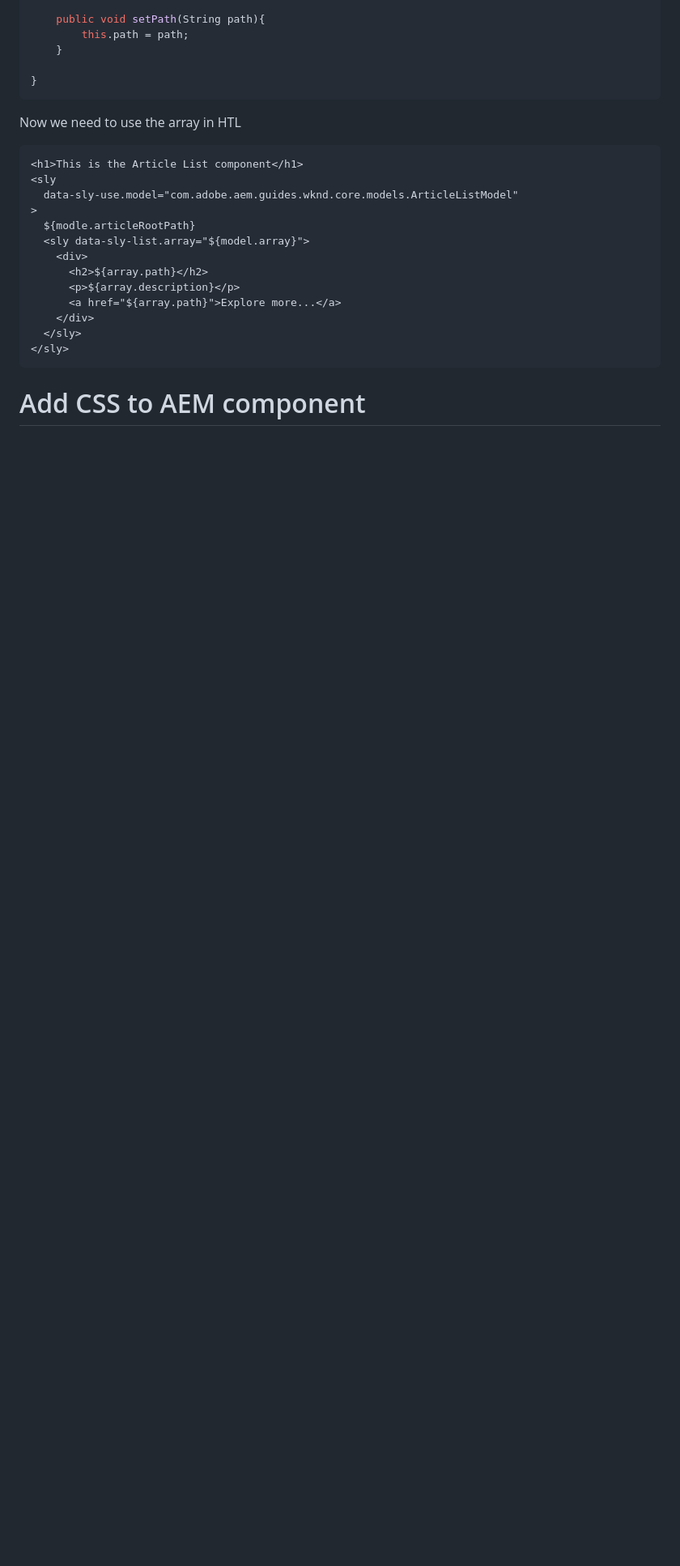
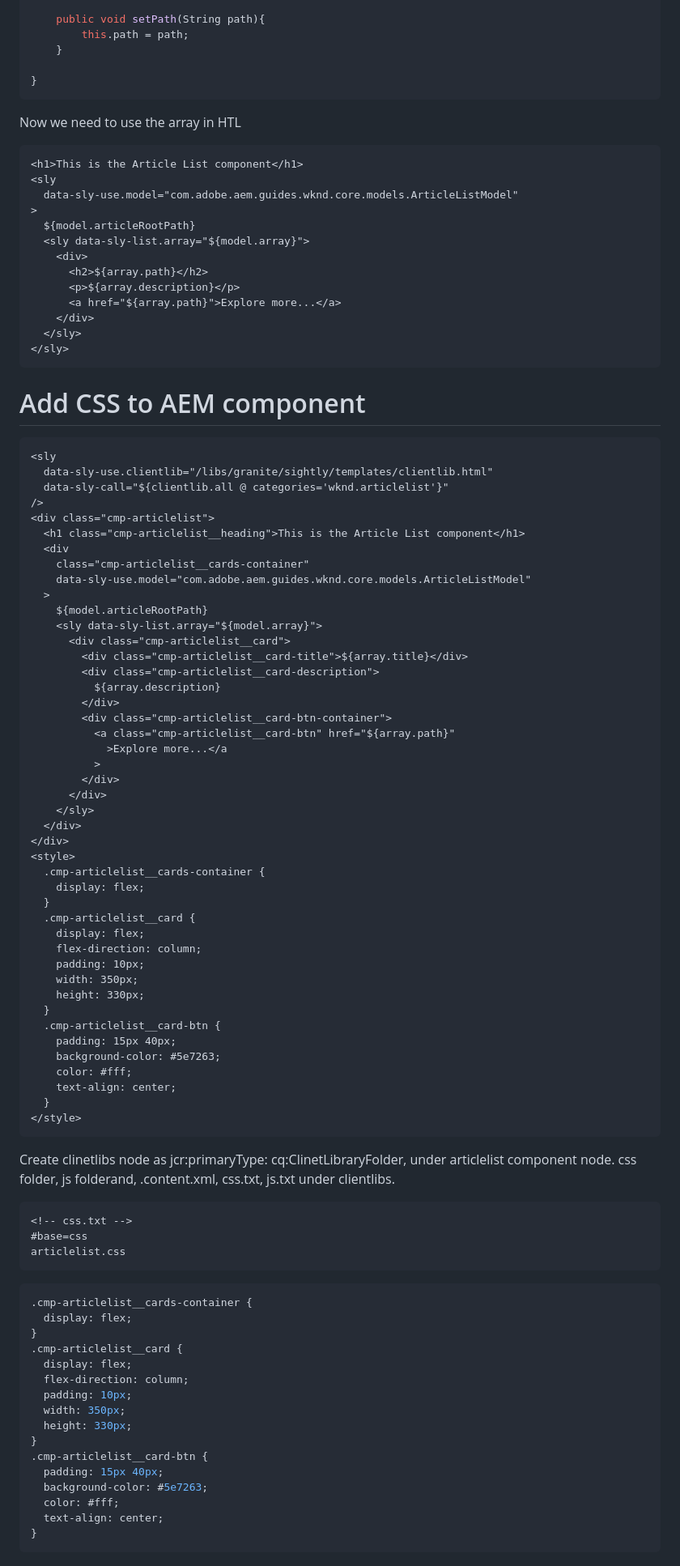
Before and after one commit to YellowMinionPlannet/Notes, a Markdown page: AEM/Youtube_MarTech/Tutorial.md, the part around one of its changes. Shown at 81% size. Rendered like a GitHub page; blank space fills up the shorter version.

Commit message:
AEM tutorial Martech updates

````diff
--- a/AEM/Youtube_MarTech/Tutorial.md
+++ b/AEM/Youtube_MarTech/Tutorial.md
@@ -150,7 +158,7 @@ Now we need to use the array in HTL
 <sly
   data-sly-use.model="com.adobe.aem.guides.wknd.core.models.ArticleListModel"
 >
-  ${modle.articleRootPath}
+  ${model.articleRootPath}
   <sly data-sly-list.array="${model.array}">
     <div>
       <h2>${array.path}</h2>
@@ -162,3 +170,78 @@ Now we need to use the array in HTL
 ```
 
 # Add CSS to AEM component
+
+```html
+<sly
+  data-sly-use.clientlib="/libs/granite/sightly/templates/clientlib.html"
+  data-sly-call="${clientlib.all @ categories='wknd.articlelist'}"
+/>
+<div class="cmp-articlelist">
+  <h1 class="cmp-articlelist__heading">This is the Article List component</h1>
+  <div
+    class="cmp-articlelist__cards-container"
+    data-sly-use.model="com.adobe.aem.guides.wknd.core.models.ArticleListModel"
+  >
+    ${model.articleRootPath}
+    <sly data-sly-list.array="${model.array}">
+      <div class="cmp-articlelist__card">
+        <div class="cmp-articlelist__card-title">${array.title}</div>
+        <div class="cmp-articlelist__card-description">
+          ${array.description}
+        </div>
+        <div class="cmp-articlelist__card-btn-container">
+          <a class="cmp-articlelist__card-btn" href="${array.path}"
+            >Explore more...</a
+          >
+        </div>
+      </div>
+    </sly>
+  </div>
+</div>
+<style>
+  .cmp-articlelist__cards-container {
+    display: flex;
+  }
+  .cmp-articlelist__card {
+    display: flex;
+    flex-direction: column;
+    padding: 10px;
+    width: 350px;
+    height: 330px;
+  }
+  .cmp-articlelist__card-btn {
+    padding: 15px 40px;
+    background-color: #5e7263;
+    color: #fff;
+    text-align: center;
+  }
+</style>
+```
+
+Create clinetlibs node as jcr:primaryType: cq:ClinetLibraryFolder, under articlelist component node. css folder, js folderand, .content.xml, css.txt, js.txt under clientlibs.
+
+```txt
+<!-- css.txt -->
+#base=css
+articlelist.css
+```
+
+```css
+.cmp-articlelist__cards-container {
+  display: flex;
+}
+.cmp-articlelist__card {
+  display: flex;
+  flex-direction: column;
+  padding: 10px;
+  width: 350px;
+  height: 330px;
+}
+.cmp-articlelist__card-btn {
+  padding: 15px 40px;
+  background-color: #5e7263;
+  color: #fff;
+  text-align: center;
+}
+```
+
````
Also changed, not shown: other parts of AEM/Youtube_MarTech/Tutorial.md (+46 -0 lines).
